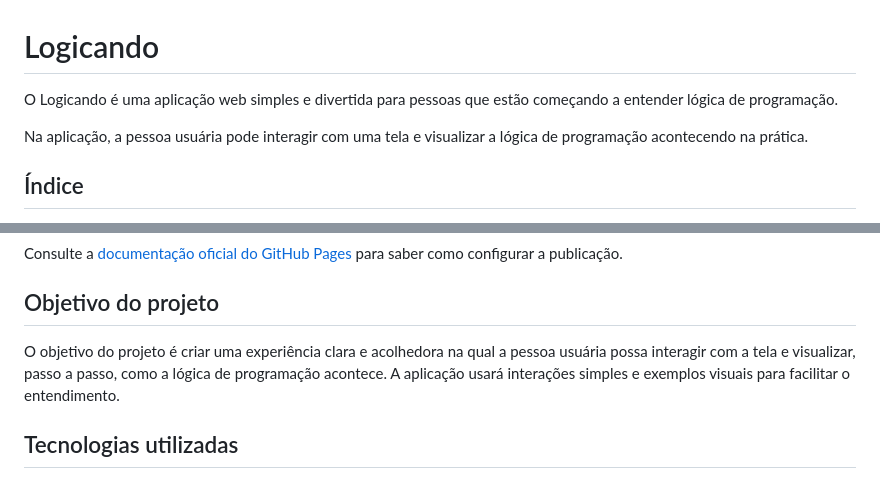
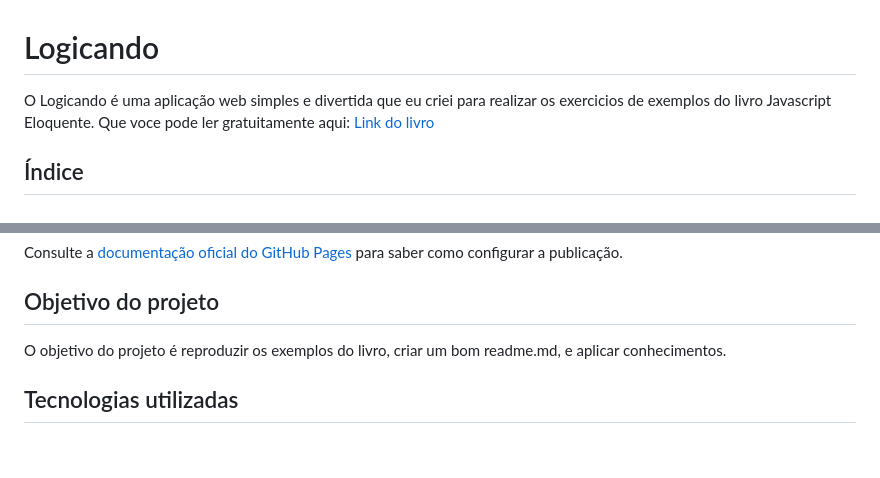
Before and after one commit to PaulinhaFigueiredoDev/logicando, a Markdown page: README.md, 2 parts joined by grey strips. Drawn GitHub-style; blank space fills up the shorter version.

Commit message:
fix: refatorando o readme.md

```diff
--- a/README.md
+++ b/README.md
@@ -1,8 +1,6 @@
 # Logicando
 
-O Logicando é uma aplicação web simples e divertida para pessoas que estão começando a entender lógica de programação.
-
-Na aplicação, a pessoa usuária pode interagir com uma tela e visualizar a lógica de programação acontecendo na prática.
+O Logicando é uma aplicação web simples e divertida que eu criei para realizar os exercicios de exemplos do livro Javascript Eloquente. Que voce pode ler gratuitamente aqui: [Link do livro](https://braziljs.github.io/eloquente-javascript/)
 
 ## Índice
 
@@ -148,7 +146,7 @@ Consulte a [documentação oficial do GitHub Pages](https://docs.github.com/pt/p
 
 ## Objetivo do projeto
 
-O objetivo do projeto é criar uma experiência clara e acolhedora na qual a pessoa usuária possa interagir com a tela e visualizar, passo a passo, como a lógica de programação acontece. A aplicação usará interações simples e exemplos visuais para facilitar o entendimento.
+O objetivo do projeto é reproduzir os exemplos do livro, criar um bom readme.md, e aplicar conhecimentos.
 
 ## Tecnologias utilizadas
 
```
